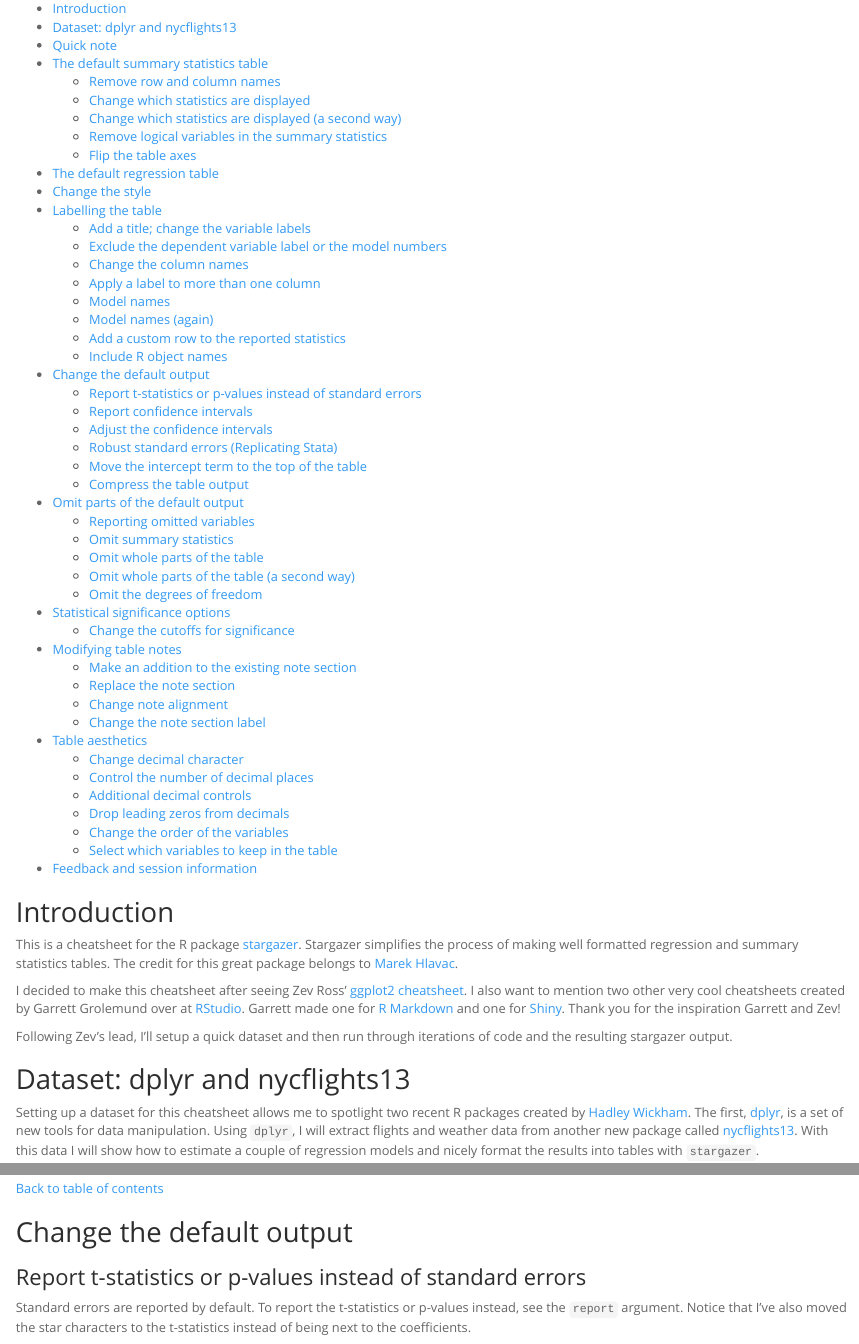
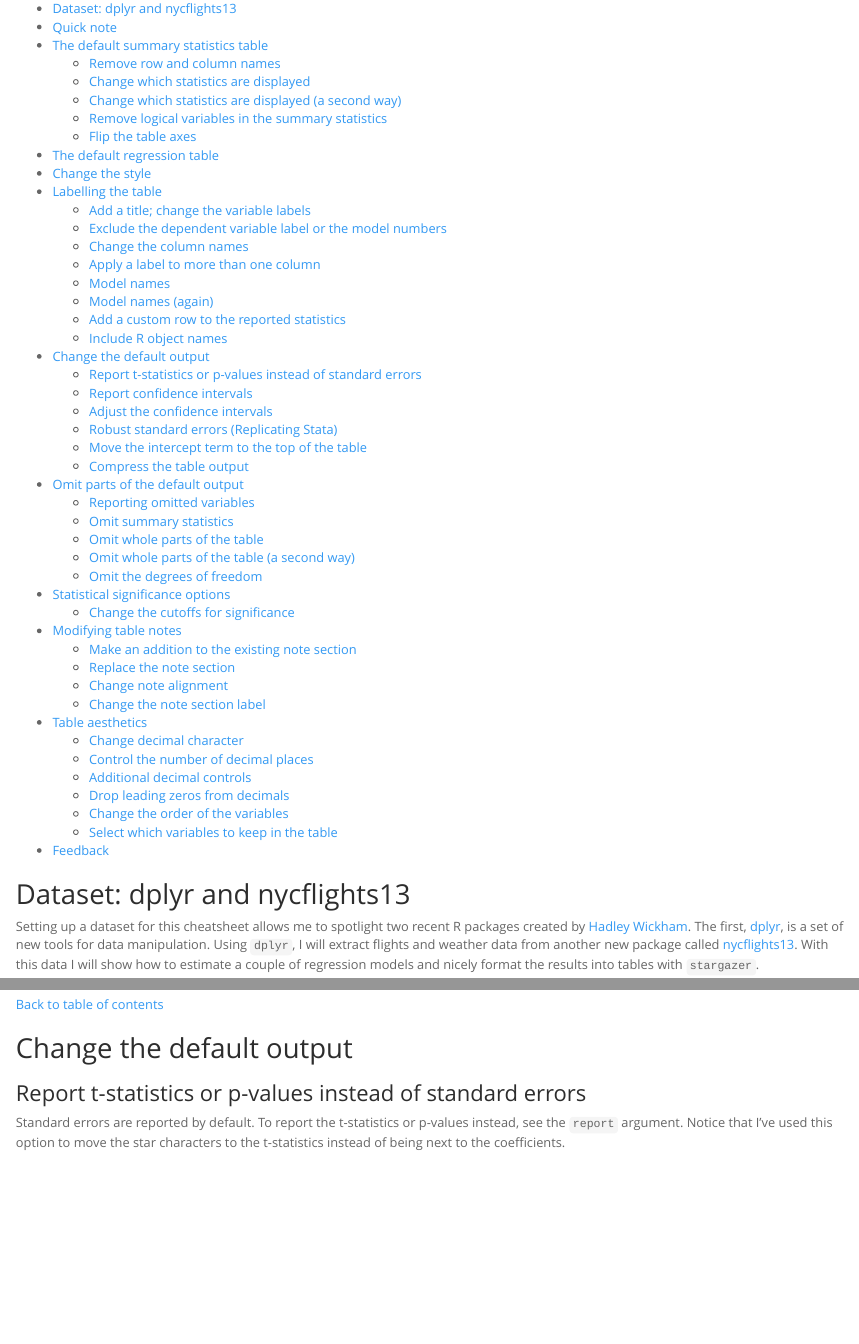
Before and after one commit to JakeRuss/cheatsheets, an R Markdown document (stargazer/stargazer_cheatsheet.Rmd): the page in a window 1100 px wide, from its top, and a second part further down, joined at a grey line. Rendered offline with R 4.5, knitr and Pandoc, with nearby package versions; some code elsewhere in the file could not run offline.

Commit message:
Version 1 to be posted on the website.

````diff
--- a/stargazer/stargazer_cheatsheet.Rmd
+++ b/stargazer/stargazer_cheatsheet.Rmd
@@ -7,21 +7,6 @@
     highlight: haddock
 ---
 
-## Introduction
-
-This is a cheatsheet for the R package [stargazer](https://sites.google.com/site/marekhlavac/stargazer). Stargazer simplifies the process of making well formatted
-regression and summary statistics tables. The credit for this great package
-belongs to [Marek Hlavac](https://sites.google.com/site/marekhlavac/).
-
-I decided to make this cheatsheet after seeing Zev Ross' [ggplot2 cheatsheet](http://zevross.com/blog/2014/08/04/beautiful-plotting-in-r-a-ggplot2-cheatsheet-3/). I also want
-to mention two other very cool cheatsheets created by
-Garrett Grolemund over at [RStudio](http://www.rstudio.com/). Garrett made one
-for [R Markdown](http://shiny.rstudio.com/articles/rm-cheatsheet.html) and one
-for [Shiny](http://shiny.rstudio.com/articles/cheatsheet.html). Thank you for
-the inspiration Garrett and Zev!
-
-Following Zev's lead, I'll setup a quick dataset and then run through iterations
-of code and the resulting stargazer output.
 
 ## Dataset: dplyr and nycflights13
 
@@ -283,8 +268,9 @@
 ### Report t-statistics or p-values instead of standard errors
 
 Standard errors are reported by default. To report the t-statistics or
-p-values instead, see the `report` argument. Notice that I've also moved the
-star characters to the t-statistics instead of being next to the coefficients.
+p-values instead, see the `report` argument. Notice that I've used this option
+to move the star characters to the t-statistics instead of being next to the
+coefficients.
 
 ```{r, echo = TRUE, warning = FALSE, message = FALSE, results='asis'}
 stargazer(output, output2, type = "html",
````
Also changed, not shown: stargazer/stargazer_cheatsheet.Rmd (9 more changed lines).
